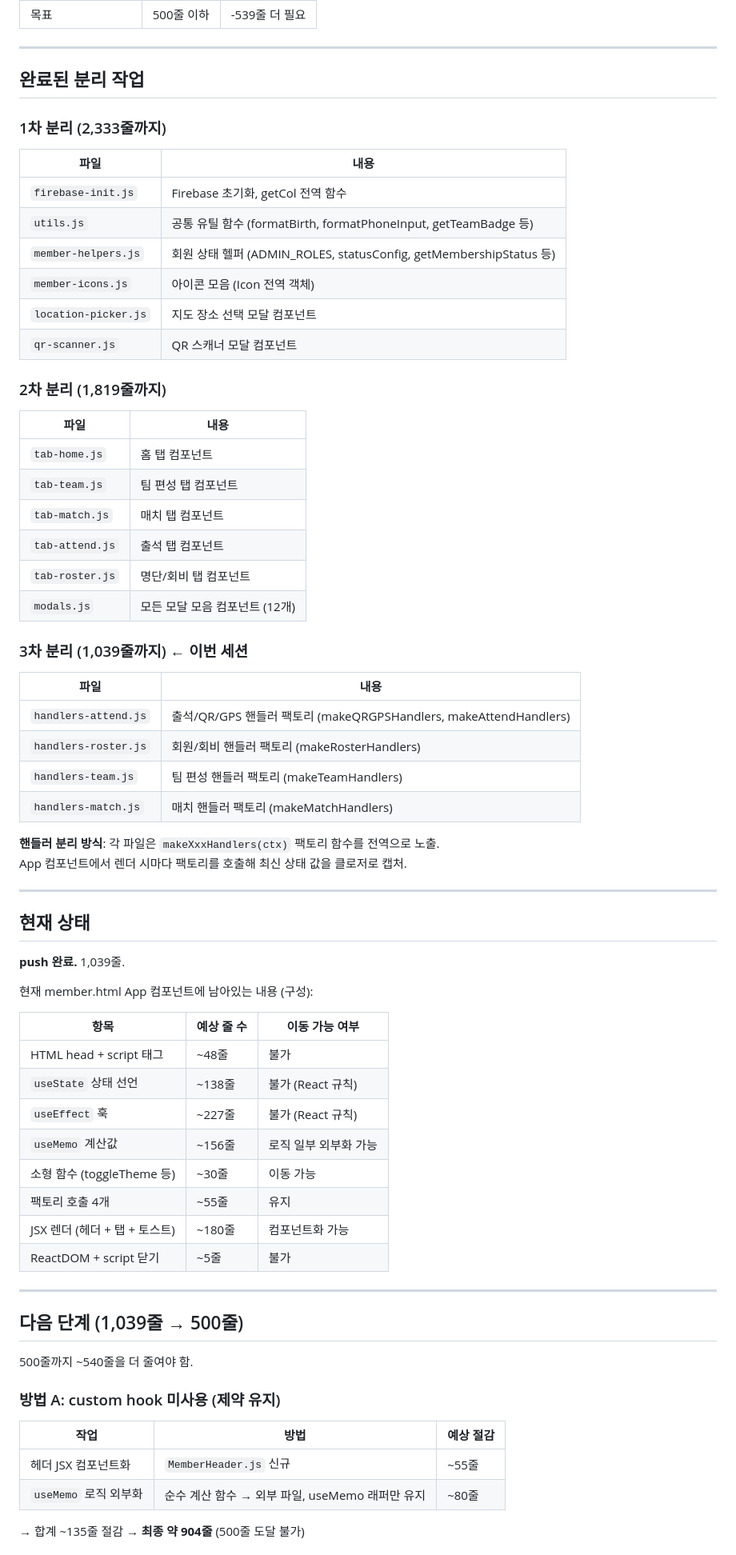
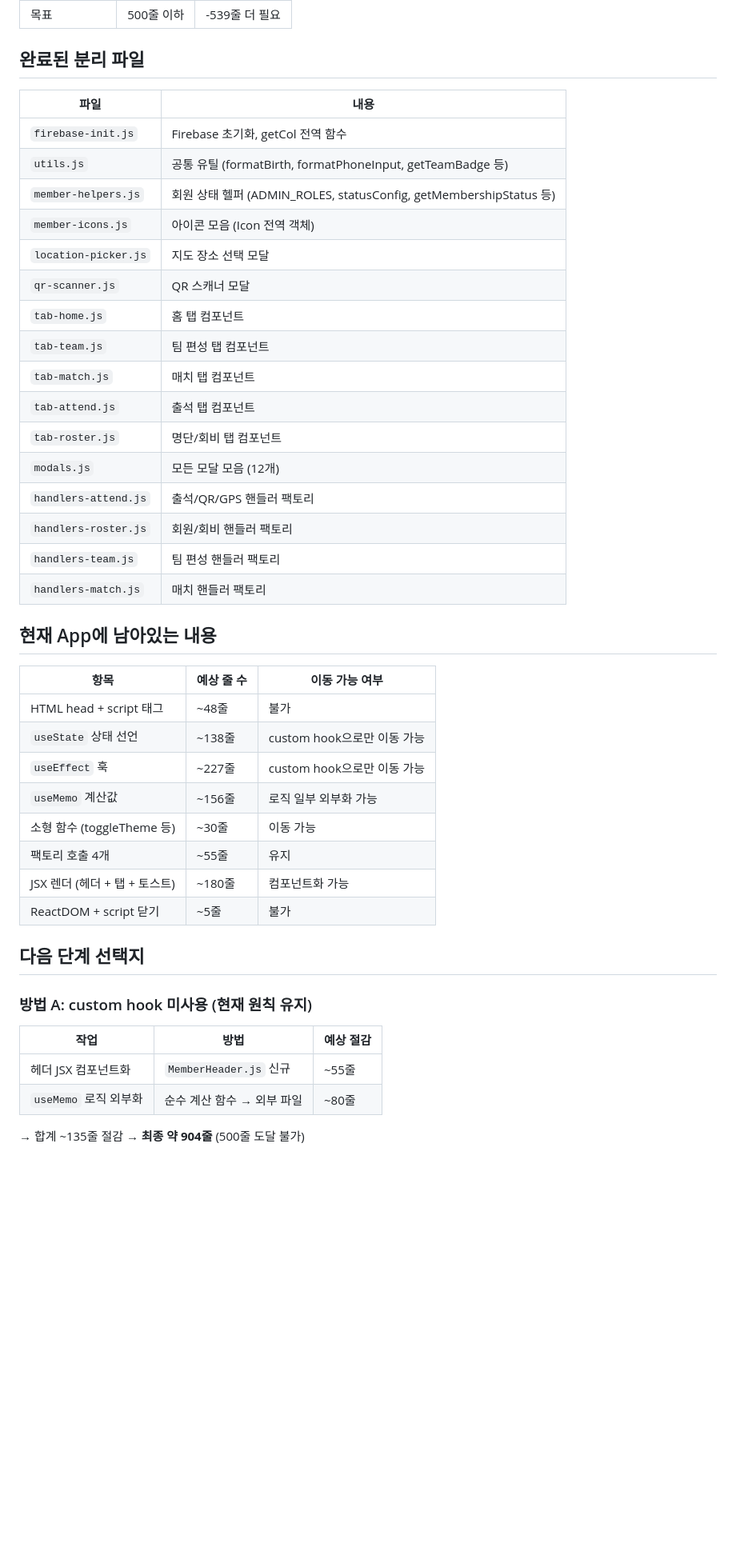
Before and after one commit to team-moida/team-moida.github.io, a Markdown page: progress.md, the part around one of its changes. Shown at 80% size. Rendered like a GitHub page; blank space fills up the shorter version.

```diff
--- a/progress.md
+++ b/progress.md
@@ -18,74 +62,47 @@
 | 목표 | 500줄 이하 | -539줄 더 필요 |
 
----
-
-## 완료된 분리 작업
-
-### 1차 분리 (2,333줄까지)
+## 완료된 분리 파일
 
 | 파일 | 내용 |
 |------|------|
 | `firebase-init.js` | Firebase 초기화, getCol 전역 함수 |
-| `utils.js` | 공통 유틸 함수 (formatBirth, formatPhoneInput, getTeamBadge 등) |
+| `utils.js` | 공통 유틸 (formatBirth, formatPhoneInput, getTeamBadge 등) |
 | `member-helpers.js` | 회원 상태 헬퍼 (ADMIN_ROLES, statusConfig, getMembershipStatus 등) |
 | `member-icons.js` | 아이콘 모음 (Icon 전역 객체) |
-| `location-picker.js` | 지도 장소 선택 모달 컴포넌트 |
-| `qr-scanner.js` | QR 스캐너 모달 컴포넌트 |
-
-### 2차 분리 (1,819줄까지)
-
-| 파일 | 내용 |
-|------|------|
+| `location-picker.js` | 지도 장소 선택 모달 |
+| `qr-scanner.js` | QR 스캐너 모달 |
 | `tab-home.js` | 홈 탭 컴포넌트 |
 | `tab-team.js` | 팀 편성 탭 컴포넌트 |
 | `tab-match.js` | 매치 탭 컴포넌트 |
 | `tab-attend.js` | 출석 탭 컴포넌트 |
 | `tab-roster.js` | 명단/회비 탭 컴포넌트 |
-| `modals.js` | 모든 모달 모음 컴포넌트 (12개) |
+| `modals.js` | 모든 모달 모음 (12개) |
+| `handlers-attend.js` | 출석/QR/GPS 핸들러 팩토리 |
+| `handlers-roster.js` | 회원/회비 핸들러 팩토리 |
+| `handlers-team.js` | 팀 편성 핸들러 팩토리 |
+| `handlers-match.js` | 매치 핸들러 팩토리 |
 
-### 3차 분리 (1,039줄까지) ← 이번 세션
-
-| 파일 | 내용 |
-|------|------|
-| `handlers-attend.js` | 출석/QR/GPS 핸들러 팩토리 (makeQRGPSHandlers, makeAttendHandlers) |
-| `handlers-roster.js` | 회원/회비 핸들러 팩토리 (makeRosterHandlers) |
-| `handlers-team.js` | 팀 편성 핸들러 팩토리 (makeTeamHandlers) |
-| `handlers-match.js` | 매치 핸들러 팩토리 (makeMatchHandlers) |
-
-**핸들러 분리 방식**: 각 파일은 `makeXxxHandlers(ctx)` 팩토리 함수를 전역으로 노출.
-App 컴포넌트에서 렌더 시마다 팩토리를 호출해 최신 상태 값을 클로저로 캡처.
-
----
-
-## 현재 상태
-
-**push 완료.** 1,039줄.
-
-현재 member.html App 컴포넌트에 남아있는 내용 (구성):
+## 현재 App에 남아있는 내용
 
 | 항목 | 예상 줄 수 | 이동 가능 여부 |
 |------|------------|----------------|
 | HTML head + script 태그 | ~48줄 | 불가 |
-| `useState` 상태 선언 | ~138줄 | 불가 (React 규칙) |
-| `useEffect` 훅 | ~227줄 | 불가 (React 규칙) |
+| `useState` 상태 선언 | ~138줄 | custom hook으로만 이동 가능 |
+| `useEffect` 훅 | ~227줄 | custom hook으로만 이동 가능 |
 | `useMemo` 계산값 | ~156줄 | 로직 일부 외부화 가능 |
 | 소형 함수 (toggleTheme 등) | ~30줄 | 이동 가능 |
 | 팩토리 호출 4개 | ~55줄 | 유지 |
 | JSX 렌더 (헤더 + 탭 + 토스트) | ~180줄 | 컴포넌트화 가능 |
 | ReactDOM + script 닫기 | ~5줄 | 불가 |
 
----
+## 다음 단계 선택지
 
-## 다음 단계 (1,039줄 → 500줄)
-
-500줄까지 ~540줄을 더 줄여야 함.
-
-### 방법 A: custom hook 미사용 (제약 유지)
+### 방법 A: custom hook 미사용 (현재 원칙 유지)
 
 | 작업 | 방법 | 예상 절감 |
 |------|------|-----------|
 | 헤더 JSX 컴포넌트화 | `MemberHeader.js` 신규 | ~55줄 |
-| `useMemo` 로직 외부화 | 순수 계산 함수 → 외부 파일, useMemo 래퍼만 유지 | ~80줄 |
+| `useMemo` 로직 외부화 | 순수 계산 함수 → 외부 파일 | ~80줄 |
 
 → 합계 ~135줄 절감 → **최종 약 904줄** (500줄 도달 불가)
 
```
Also changed, not shown: other parts of progress.md (+61 -156 lines).
